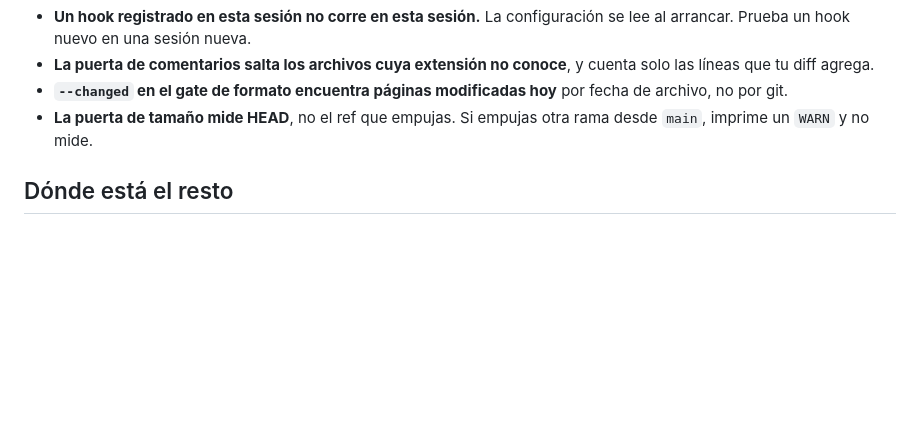
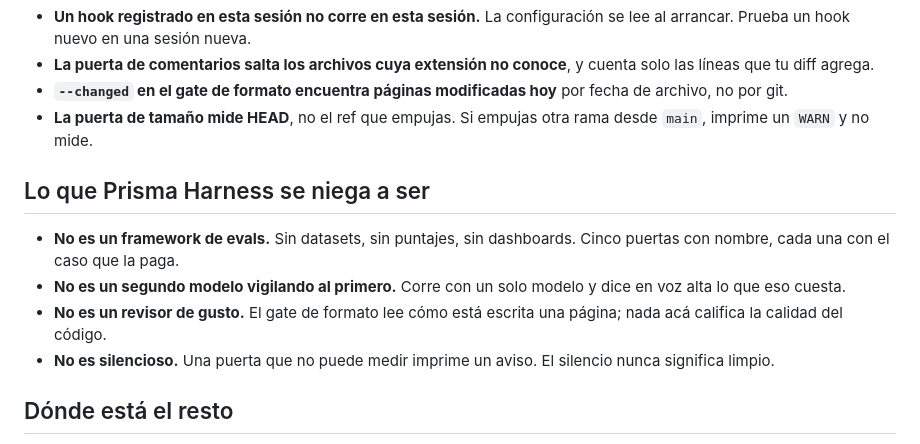
Before and after one commit to juanquijandria/prisma-harness, a Markdown page: README.md, the part around one of its changes. Rendered like a GitHub page; blank space fills up the shorter version.

```diff
--- a/README.md
+++ b/README.md
@@ -132,6 +173,13 @@ Variables de entorno, todas opcionales. La tabla en inglés de arriba las lista
 - **`--changed` en el gate de formato encuentra páginas modificadas hoy** por fecha de archivo, no por git.
 - **La puerta de tamaño mide HEAD**, no el ref que empujas. Si empujas otra rama desde `main`, imprime un `WARN` y no mide.
 
+## Lo que Prisma Harness se niega a ser
+
+- **No es un framework de evals.** Sin datasets, sin puntajes, sin dashboards. Cinco puertas con nombre, cada una con el caso que la paga.
+- **No es un segundo modelo vigilando al primero.** Corre con un solo modelo y dice en voz alta lo que eso cuesta.
+- **No es un revisor de gusto.** El gate de formato lee cómo está escrita una página; nada acá califica la calidad del código.
+- **No es silencioso.** Una puerta que no puede medir imprime un aviso. El silencio nunca significa limpio.
+
 ## Dónde está el resto
 
 Detrás de cada regla del método hay una falla fechada. Este repositorio trae las reglas; la historia se queda con su autor. Las contribuciones entran con la misma regla que el método se aplica a sí mismo. Un control nuevo entra solo si da rojo sobre un caso real.
```
Also changed, not shown: other parts of README.md (+41 -0 lines).
